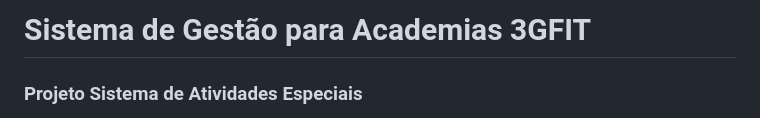
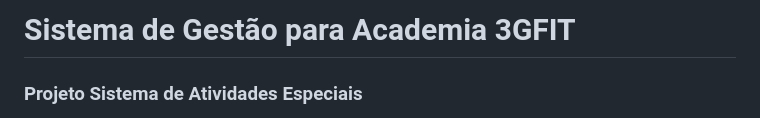
Before and after one commit to felipeoliveira0211/projeto_BD2_Unisatc_Ass_academia, a Markdown page: README.md, the part around the change. Rendered like a GitHub page.

Commit message:
Fix typo in project title in README.md

```diff
--- a/README.md
+++ b/README.md
@@ -1,5 +1,5 @@
 
-#  Sistema de Gestão para Academias 3GFIT
+#  Sistema de Gestão para Academia 3GFIT
 ### Projeto Sistema de Atividades Especiais
 
 O Sistema de Gestão para Academia 3GFIT consiste no desenvolvimento de um banco de dados relacional para gerenciamento das operações de uma academia. O projeto foi modelado e implementado utilizando SQL Server, aplicando conceitos de modelagem de dados, normalização, integridade referencial, chaves primárias e estrangeiras, além de restrições para garantir a consistência das informações.
```
